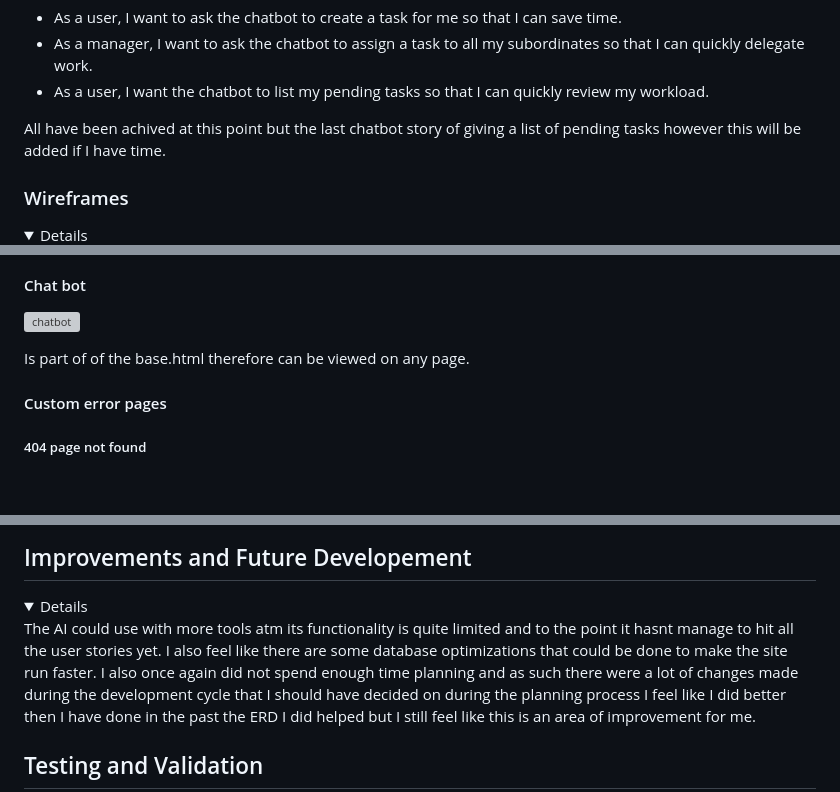
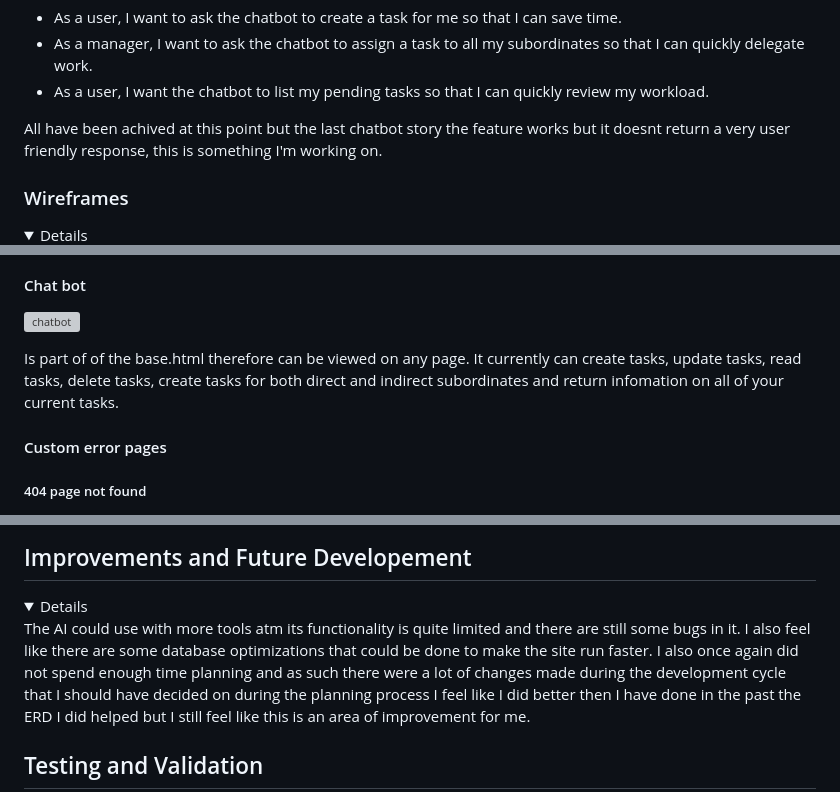
Before and after one commit to GenericName192/TaskFlow, a Markdown page: README.md, 3 parts joined by grey strips. Rendered like a GitHub page; folded sections open; blank space fills up the shorter version; grey boxes are pictures that could not be loaded.

Commit message:
updated the README to reflect that the last user story has been completed.

```diff
--- a/README.md
+++ b/README.md
@@ -62,7 +62,7 @@ project board -  https://github.com/users/GenericName192/projects/6/views/1
 - As a manager, I want to ask the chatbot to assign a task to all my subordinates so that I can quickly delegate work.
 - As a user, I want the chatbot to list my pending tasks so that I can quickly review my workload.
 
-All have been achived at this point but the last chatbot story of giving a list of pending tasks however this will be added if I have time.
+All have been achived at this point but the last chatbot story the feature works but it doesnt return a very user friendly response, this is something I'm working on.
 </details>
 
 ### Wireframes
@@ -198,6 +198,7 @@ This is where you can view your user account aswell as update infomation to it,
 ![chatbot](/documentation/capstone-chat-bot-view.png)
 
 Is part of of the base.html therefore can be viewed on any page.
+It currently can create tasks, update tasks, read tasks, delete tasks, create tasks for both direct and indirect subordinates and return infomation on all of your current tasks.
 
 #### Custom error pages
 
@@ -217,7 +218,7 @@ Is part of of the base.html therefore can be viewed on any page.
 ## Improvements and Future Developement
 
 <details>
-The AI could use with more tools atm its functionality is quite limited and to the point it hasnt manage to hit all the user stories yet. I also feel like there are some database optimizations that could be done to make the site run faster.
+The AI could use with more tools atm its functionality is quite limited and there are still some bugs in it. I also feel like there are some database optimizations that could be done to make the site run faster.
 I also once again did not spend enough time planning and as such there were a lot of changes made during the development cycle that I should have decided on during the planning process I feel like I did better then I have done in the past the ERD I did helped but I still feel like this is an area of improvement for me.
 </details>
 
```
